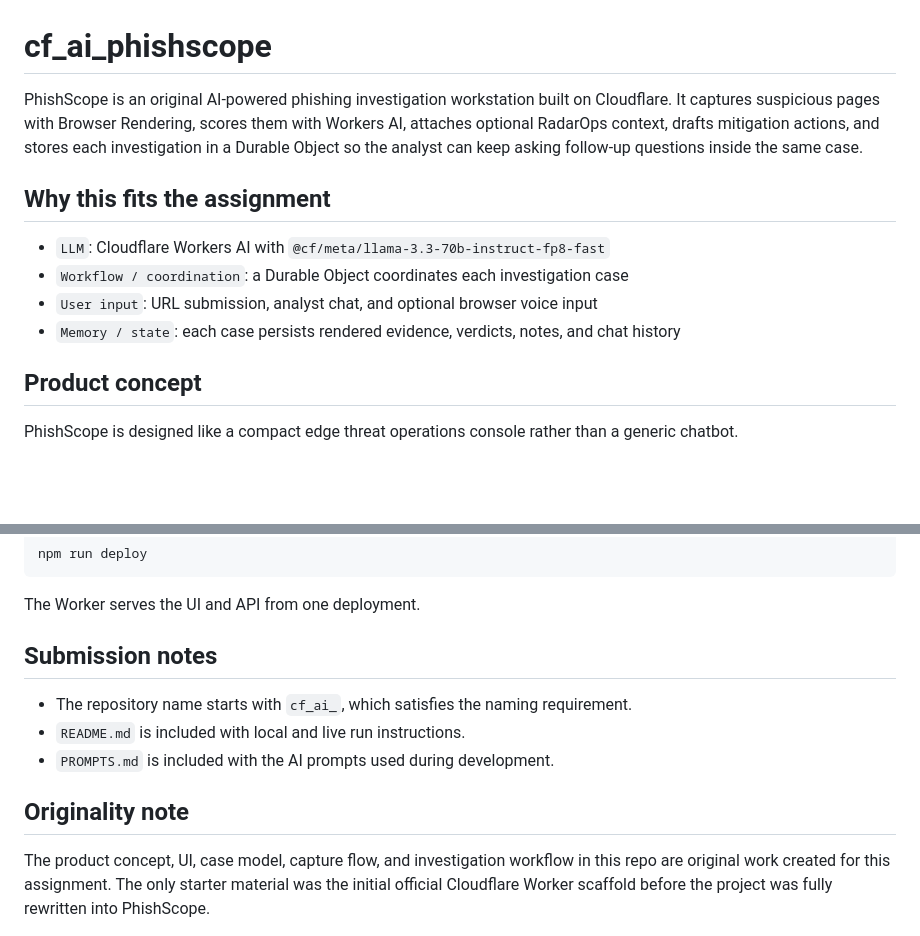
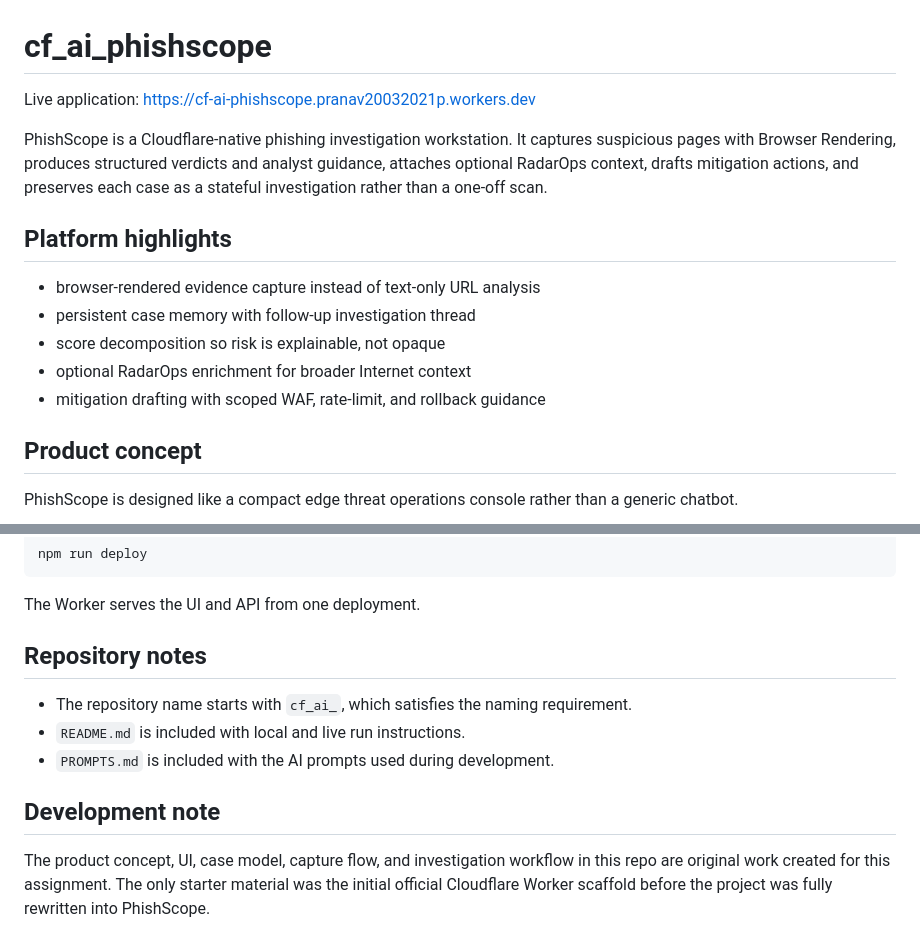
Before and after one commit to XthPB/cf_ai_PhishScope, a Markdown page: README.md, 2 parts joined by grey strips. Rendered like a GitHub page; blank space fills up the shorter version.

Commit message:
Refine README positioning and live link

```diff
--- a/README.md
+++ b/README.md
@@ -1,13 +1,16 @@
 # cf_ai_phishscope
 
-PhishScope is an original AI-powered phishing investigation workstation built on Cloudflare. It captures suspicious pages with Browser Rendering, scores them with Workers AI, attaches optional RadarOps context, drafts mitigation actions, and stores each investigation in a Durable Object so the analyst can keep asking follow-up questions inside the same case.
+Live application: [https://cf-ai-phishscope.pranav20032021p.workers.dev](https://cf-ai-phishscope.pranav20032021p.workers.dev)
 
-## Why this fits the assignment
+PhishScope is a Cloudflare-native phishing investigation workstation. It captures suspicious pages with Browser Rendering, produces structured verdicts and analyst guidance, attaches optional RadarOps context, drafts mitigation actions, and preserves each case as a stateful investigation rather than a one-off scan.
 
-- `LLM`: Cloudflare Workers AI with `@cf/meta/llama-3.3-70b-instruct-fp8-fast`
-- `Workflow / coordination`: a Durable Object coordinates each investigation case
-- `User input`: URL submission, analyst chat, and optional browser voice input
-- `Memory / state`: each case persists rendered evidence, verdicts, notes, and chat history
+## Platform highlights
+
+- browser-rendered evidence capture instead of text-only URL analysis
+- persistent case memory with follow-up investigation thread
+- score decomposition so risk is explainable, not opaque
+- optional RadarOps enrichment for broader Internet context
+- mitigation drafting with scoped WAF, rate-limit, and rollback guidance
 
 ## Product concept
 
@@ -150,12 +153,12 @@ npm run deploy
 
 The Worker serves the UI and API from one deployment.
 
-## Submission notes
+## Repository notes
 
 - The repository name starts with `cf_ai_`, which satisfies the naming requirement.
 - `README.md` is included with local and live run instructions.
 - `PROMPTS.md` is included with the AI prompts used during development.
 
-## Originality note
+## Development note
 
 The product concept, UI, case model, capture flow, and investigation workflow in this repo are original work created for this assignment. The only starter material was the initial official Cloudflare Worker scaffold before the project was fully rewritten into PhishScope.
```
